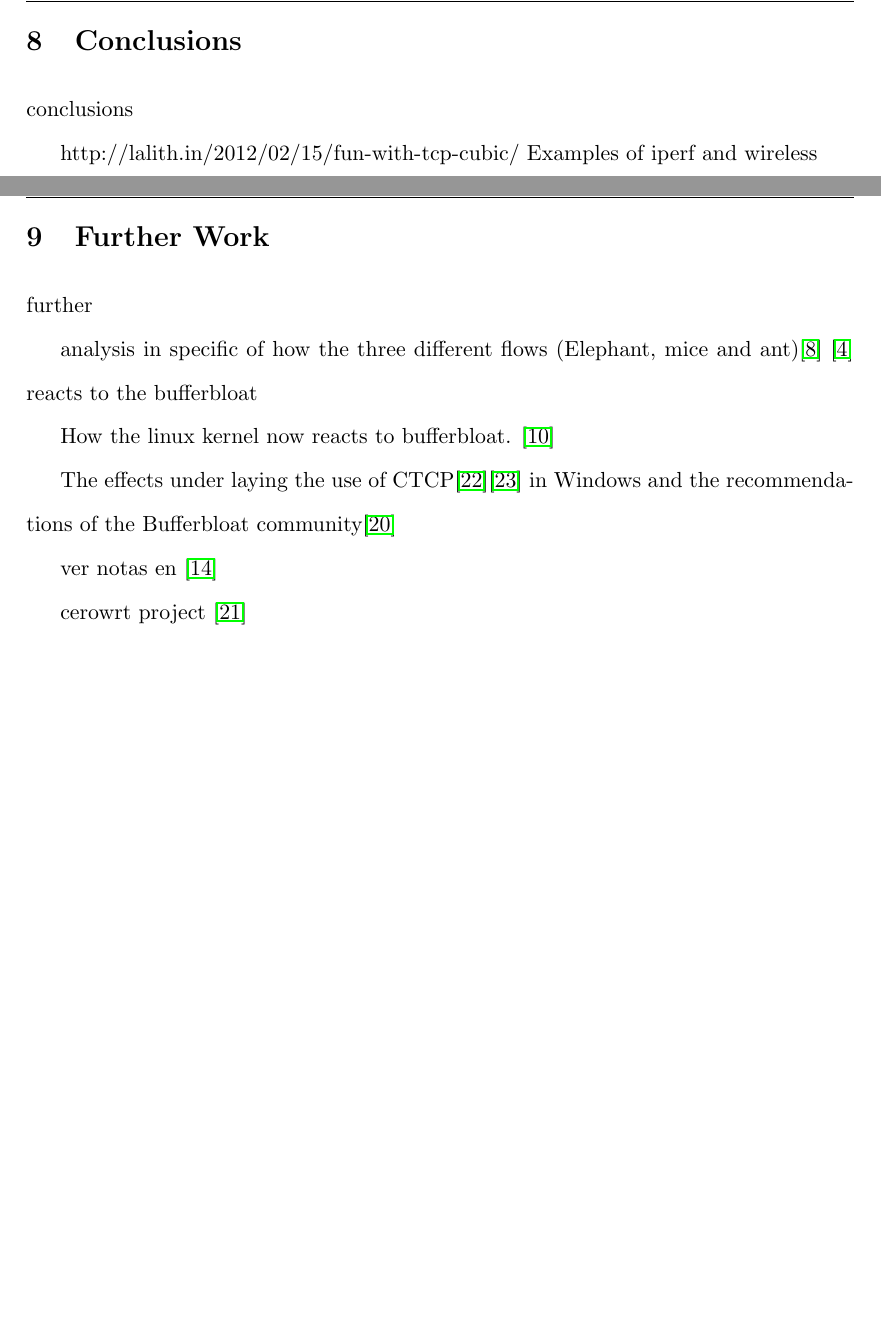
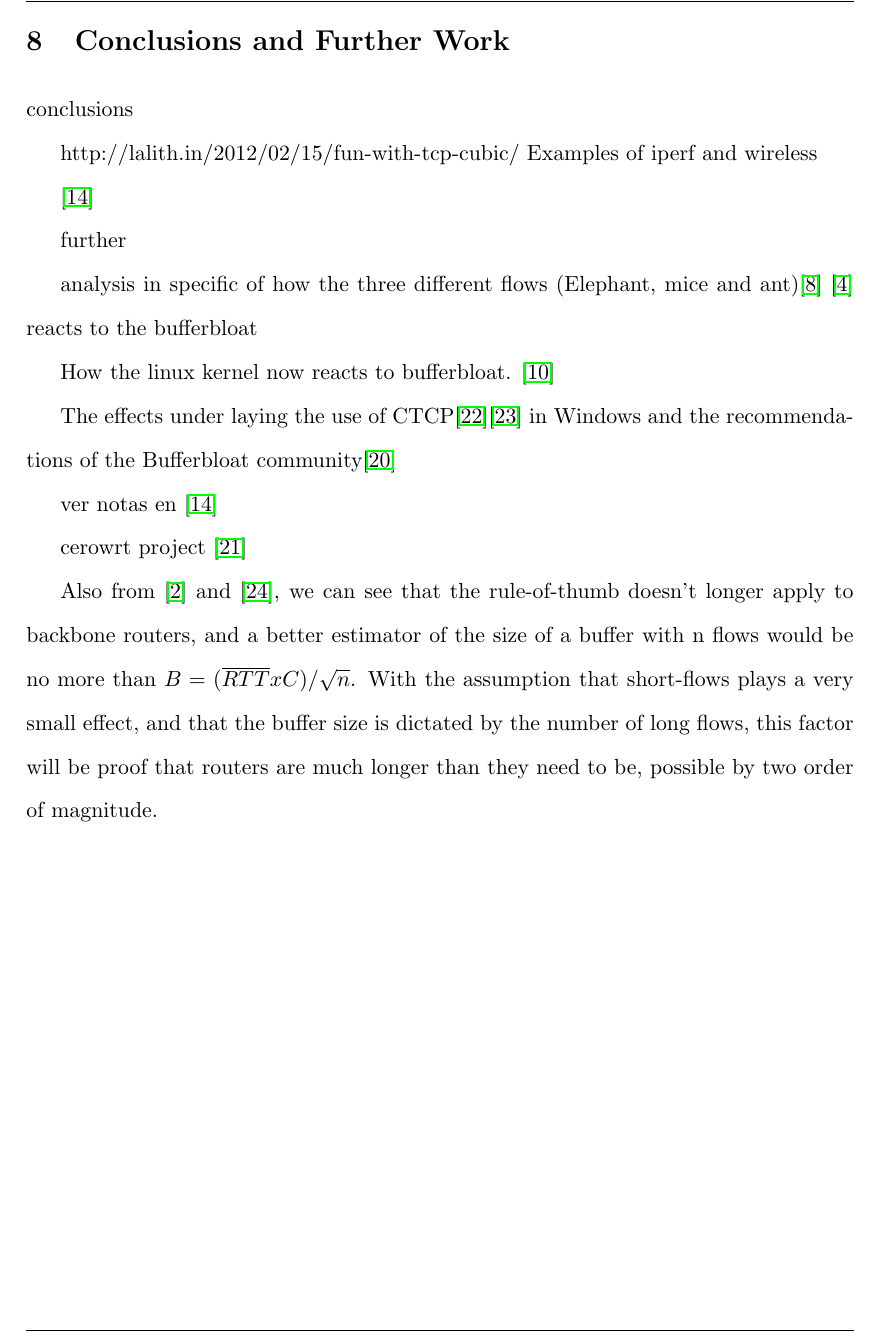
Before and after one commit to jscatala/Bufferbloat, a LaTeX document (StateofArt/memoria.tex, which reads StateofArt/src/conclusions.tex): two parts of pages 26 and 27 of 32 before the commit and part of page 26 of 31 after it, the two joined at a grey line, cut at the place of the change, the shorter picture padded with empty space. Compiled offline with pdfLaTeX.

Commit message:
Join conclusions and further work

```diff
--- a/StateofArt/memoria.tex
+++ b/StateofArt/memoria.tex
@@ -162,13 +162,9 @@ ia
 %end section Test
 \newpage
 %section Test
-\section{Conclusions}
+\section{Conclusions and Further Work}
 \input{src/conclusions}
 %end section Conclusions
-\newpage
-%section Further
-\section{Further Work}
-\input{src/further}
 \newpage
 %%%%%%%%%%%%%%%%%%%%%%%%%%%%%%%%
 \begin{appendix}
--- a/StateofArt/src/conclusions.tex
+++ b/StateofArt/src/conclusions.tex
@@ -2,3 +2,19 @@ conclusions
 
 http://lalith.in/2012/02/15/fun-with-tcp-cubic/
 Examples of iperf and wireless
+
+\cite{MathisMacroCAA}
+
+further
+
+analysis in specific of how the three different flows (Elephant, mice and ant)\cite{HaElephants} \cite{evolvshortlongflows} reacts to the bufferbloat
+
+How the linux kernel now reacts to bufferbloat. \cite{TokeLinux}
+
+The effects under laying the use of CTCP\cite{Tan06compoundtcp}\cite{4146841} in Windows and the recommendations of the Bufferbloat community\cite{windowstips}
+
+ver notas en \cite{MathisMacroCAA}
+
+cerowrt project \cite{cerowrt}
+
+Also from \cite{main:ref:1} and \cite{Vu-Brugier}, we can see that the rule-of-thumb doesn't longer apply to backbone routers, and a better estimator of the size of a buffer with n flows would be no more than $B = (\overline{RTT}xC)/\sqrt{n}$. With the assumption that short-flows plays a very small effect, and that the buffer size is dictated by the number of long flows, this factor will be proof that routers are much longer than they need to be, possible by two order of magnitude.
```
